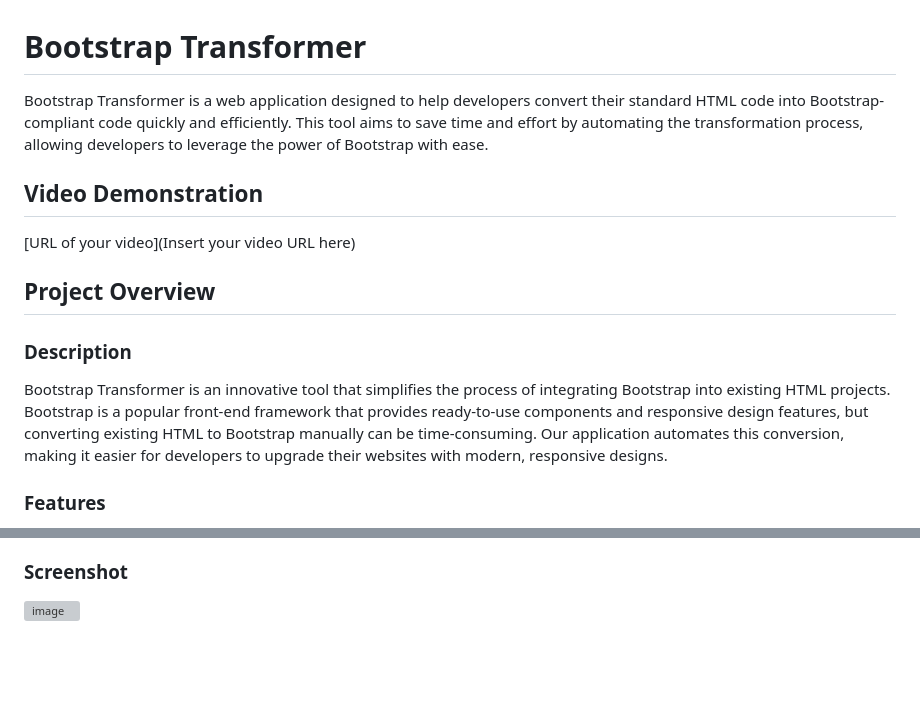
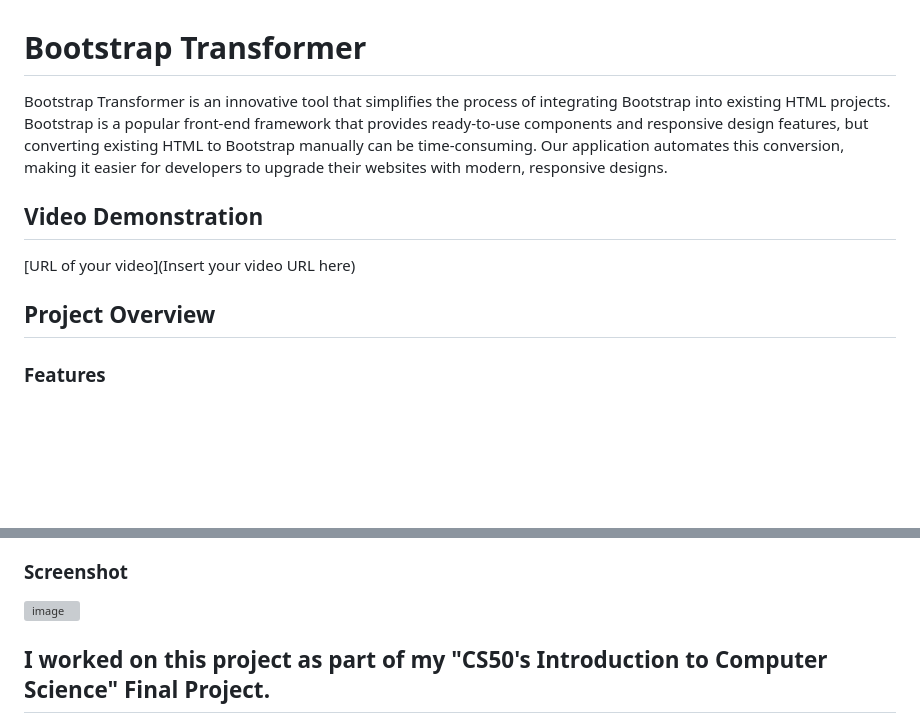
Before and after one commit to chandan01245/Bootstrap-Transformer, a Markdown page: README.md, 2 parts joined by grey strips. GitHub-like rendering; blank space fills up the shorter version; grey boxes are pictures that could not be loaded.

```diff
--- a/README.md
+++ b/README.md
@@ -1,14 +1,11 @@
 # Bootstrap Transformer
 
-Bootstrap Transformer is a web application designed to help developers convert their standard HTML code into Bootstrap-compliant code quickly and efficiently. This tool aims to save time and effort by automating the transformation process, allowing developers to leverage the power of Bootstrap with ease.
+Bootstrap Transformer is an innovative tool that simplifies the process of integrating Bootstrap into existing HTML projects. Bootstrap is a popular front-end framework that provides ready-to-use components and responsive design features, but converting existing HTML to Bootstrap manually can be time-consuming. Our application automates this conversion, making it easier for developers to upgrade their websites with modern, responsive designs.
 
 ## Video Demonstration
 [URL of your video](Insert your video URL here)
 
 ## Project Overview
-
-### Description
-Bootstrap Transformer is an innovative tool that simplifies the process of integrating Bootstrap into existing HTML projects. Bootstrap is a popular front-end framework that provides ready-to-use components and responsive design features, but converting existing HTML to Bootstrap manually can be time-consuming. Our application automates this conversion, making it easier for developers to upgrade their websites with modern, responsive designs.
 
 ### Features
 - **HTML to Bootstrap Conversion:** Automatically converts standard HTML code to Bootstrap-compatible HTML.
@@ -65,3 +62,5 @@ This README file provides detailed documentation about the project, including an
 ### Screenshot
 
 <img width="1079" alt="image" src="https://github.com/user-attachments/assets/a2d6688f-85ae-40de-8039-7bb4e372d783" />
+
+## I worked on this project as part of my "CS50's Introduction to Computer Science" Final Project.
```
